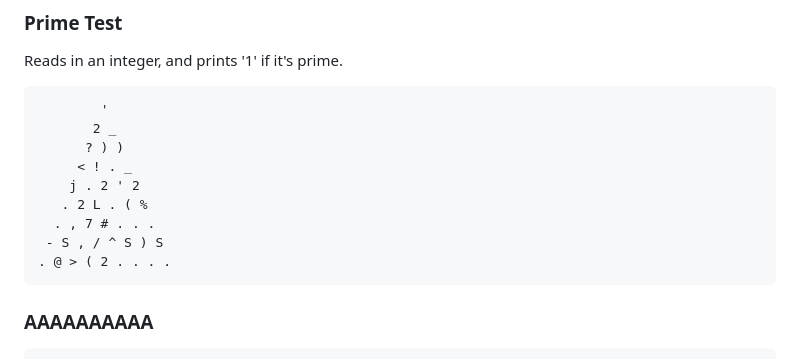
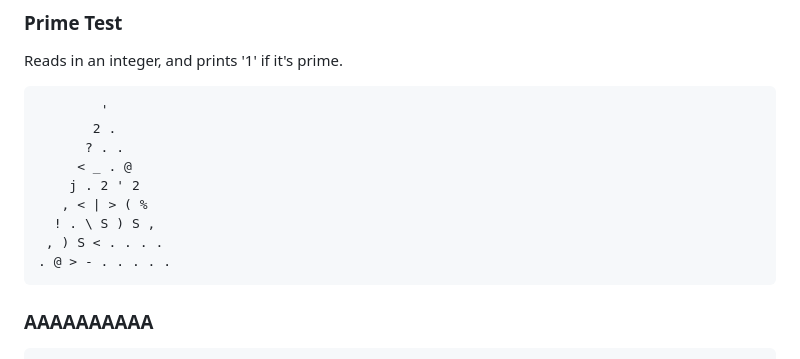
Before and after one commit to bbrk24/Trilangle, a Markdown page: README.md, the part around the change. Rendered like a GitHub page.

Commit message:
Even smaller (and relatively different) primes

````diff
--- a/README.md
+++ b/README.md
@@ -177,14 +177,14 @@ Reads in an integer, and prints '1' if it's prime.
 
 ```
         '
-       2 _
-      ? ) )
-     < ! . _
+       2 .
+      ? . .
+     < _ . @
     j . 2 ' 2
-   . 2 L . ( %
-  . , 7 # . . .
- - S , / ^ S ) S
-. @ > ( 2 . . . .
+   , < | > ( %
+  ! . \ S ) S ,
+ , ) S < . . . .
+. @ > - . . . . .
 ```
 
 ### AAAAAAAAAA
````
